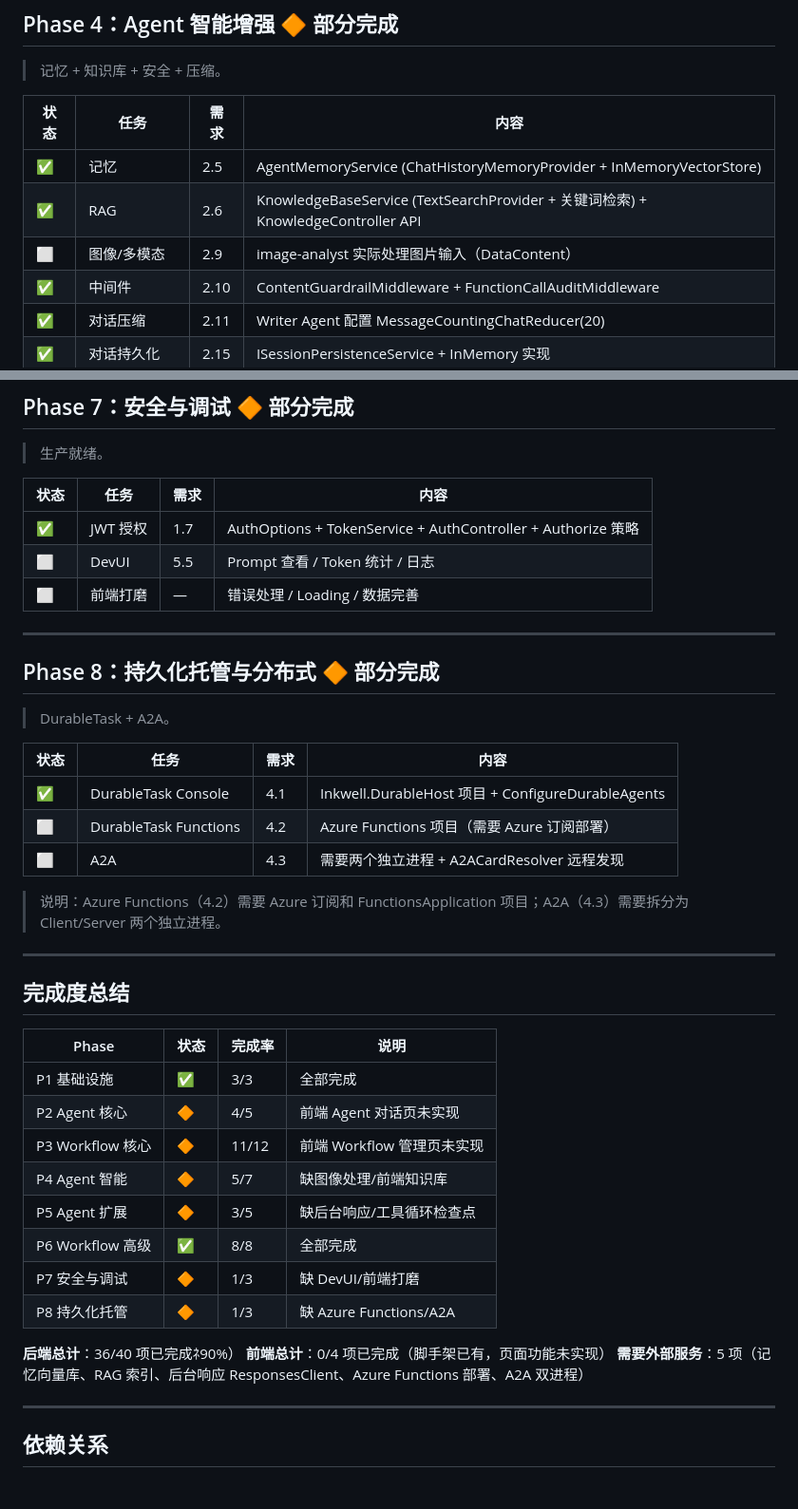
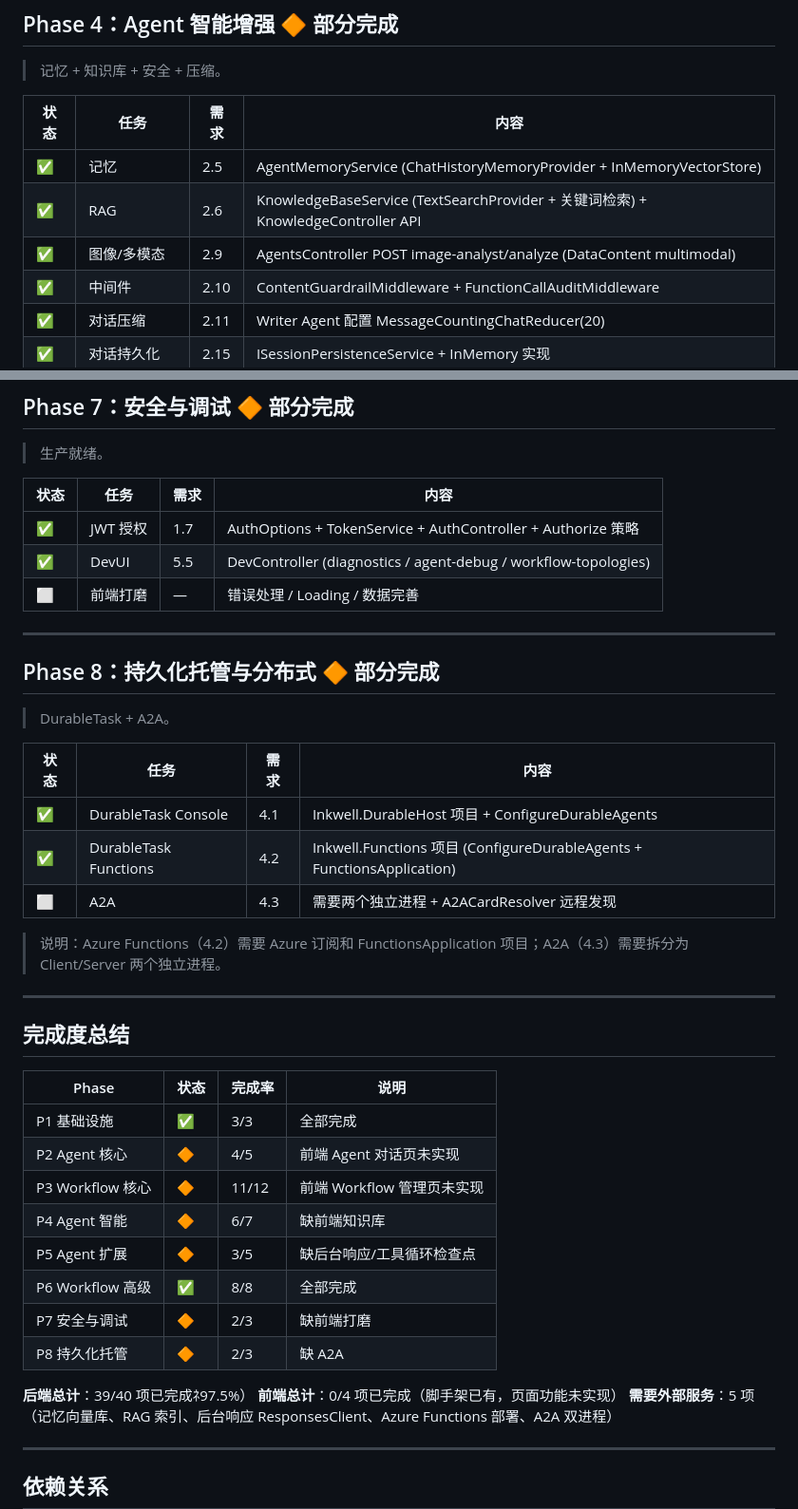
Before and after one commit to shuaihuadu/inkwell, a Markdown page: docs/implementation-plan.md, 2 parts joined by grey strips. Shown at 95% size. Rendered like a GitHub page; blank space fills up the shorter version.

Commit message:
Update implementation plan: P4 6/7, P7 2/3, P8 2/3, backend 39/40 (97.5%)

```diff
--- a/docs/implementation-plan.md
+++ b/docs/implementation-plan.md
@@ -68,7 +68,7 @@
 | ---- | -------------- | ---- | -------------------------------------------------------------------------------- |
 | ✅    | 记忆           | 2.5  | AgentMemoryService (ChatHistoryMemoryProvider + InMemoryVectorStore)             |
 | ✅    | RAG            | 2.6  | KnowledgeBaseService (TextSearchProvider + 关键词检索) + KnowledgeController API |
-| ⬜    | 图像/多模态    | 2.9  | image-analyst 实际处理图片输入（DataContent）                                    |
+| ✅    | 图像/多模态    | 2.9  | AgentsController POST image-analyst/analyze (DataContent multimodal)             |
 | ✅    | 中间件         | 2.10 | ContentGuardrailMiddleware + FunctionCallAuditMiddleware                         |
 | ✅    | 对话压缩       | 2.11 | Writer Agent 配置 MessageCountingChatReducer(20)                                 |
 | ✅    | 对话持久化     | 2.15 | ISessionPersistenceService + InMemory 实现                                       |
@@ -113,11 +113,11 @@
 
 > 生产就绪。
 
-| 状态 | 任务     | 需求 | 内容                                                         |
-| ---- | -------- | ---- | ------------------------------------------------------------ |
-| ✅    | JWT 授权 | 1.7  | AuthOptions + TokenService + AuthController + Authorize 策略 |
-| ⬜    | DevUI    | 5.5  | Prompt 查看 / Token 统计 / 日志                              |
-| ⬜    | 前端打磨 | —    | 错误处理 / Loading / 数据完善                                |
+| 状态 | 任务     | 需求 | 内容                                                            |
+| ---- | -------- | ---- | --------------------------------------------------------------- |
+| ✅    | JWT 授权 | 1.7  | AuthOptions + TokenService + AuthController + Authorize 策略    |
+| ✅    | DevUI    | 5.5  | DevController (diagnostics / agent-debug / workflow-topologies) |
+| ⬜    | 前端打磨 | —    | 错误处理 / Loading / 数据完善                                   |
 
 ---
 
@@ -125,11 +125,11 @@
 
 > DurableTask + A2A。
 
-| 状态 | 任务                  | 需求 | 内容                                              |
-| ---- | --------------------- | ---- | ------------------------------------------------- |
-| ✅    | DurableTask Console   | 4.1  | Inkwell.DurableHost 项目 + ConfigureDurableAgents |
-| ⬜    | DurableTask Functions | 4.2  | Azure Functions 项目（需要 Azure 订阅部署）       |
-| ⬜    | A2A                   | 4.3  | 需要两个独立进程 + A2ACardResolver 远程发现       |
+| 状态 | 任务                  | 需求 | 内容                                                                   |
+| ---- | --------------------- | ---- | ---------------------------------------------------------------------- |
+| ✅    | DurableTask Console   | 4.1  | Inkwell.DurableHost 项目 + ConfigureDurableAgents                      |
+| ✅    | DurableTask Functions | 4.2  | Inkwell.Functions 项目 (ConfigureDurableAgents + FunctionsApplication) |
+| ⬜    | A2A                   | 4.3  | 需要两个独立进程 + A2ACardResolver 远程发现                            |
 
 > 说明：Azure Functions（4.2）需要 Azure 订阅和 FunctionsApplication 项目；A2A（4.3）需要拆分为 Client/Server 两个独立进程。
 
@@ -142,13 +142,13 @@
 | P1 基础设施      | ✅    | 3/3    | 全部完成                   |
 | P2 Agent 核心    | 🔶    | 4/5    | 前端 Agent 对话页未实现    |
 | P3 Workflow 核心 | 🔶    | 11/12  | 前端 Workflow 管理页未实现 |
-| P4 Agent 智能    | 🔶    | 5/7    | 缺图像处理/前端知识库      |
+| P4 Agent 智能    | 🔶    | 6/7    | 缺前端知识库               |
 | P5 Agent 扩展    | 🔶    | 3/5    | 缺后台响应/工具循环检查点  |
 | P6 Workflow 高级 | ✅    | 8/8    | 全部完成                   |
-| P7 安全与调试    | 🔶    | 1/3    | 缺 DevUI/前端打磨          |
-| P8 持久化托管    | 🔶    | 1/3    | 缺 Azure Functions/A2A     |
+| P7 安全与调试    | 🔶    | 2/3    | 缺前端打磨                 |
+| P8 持久化托管    | 🔶    | 2/3    | 缺 A2A                     |
 
-**后端总计**：36/40 项已完成ﾈ90%）
+**后端总计**：39/40 项已完成ﾈ97.5%）
 **前端总计**：0/4 项已完成（脚手架已有，页面功能未实现）
 **需要外部服务**：5 项（记忆向量库、RAG 索引、后台响应 ResponsesClient、Azure Functions 部署、A2A 双进程）
 
```
